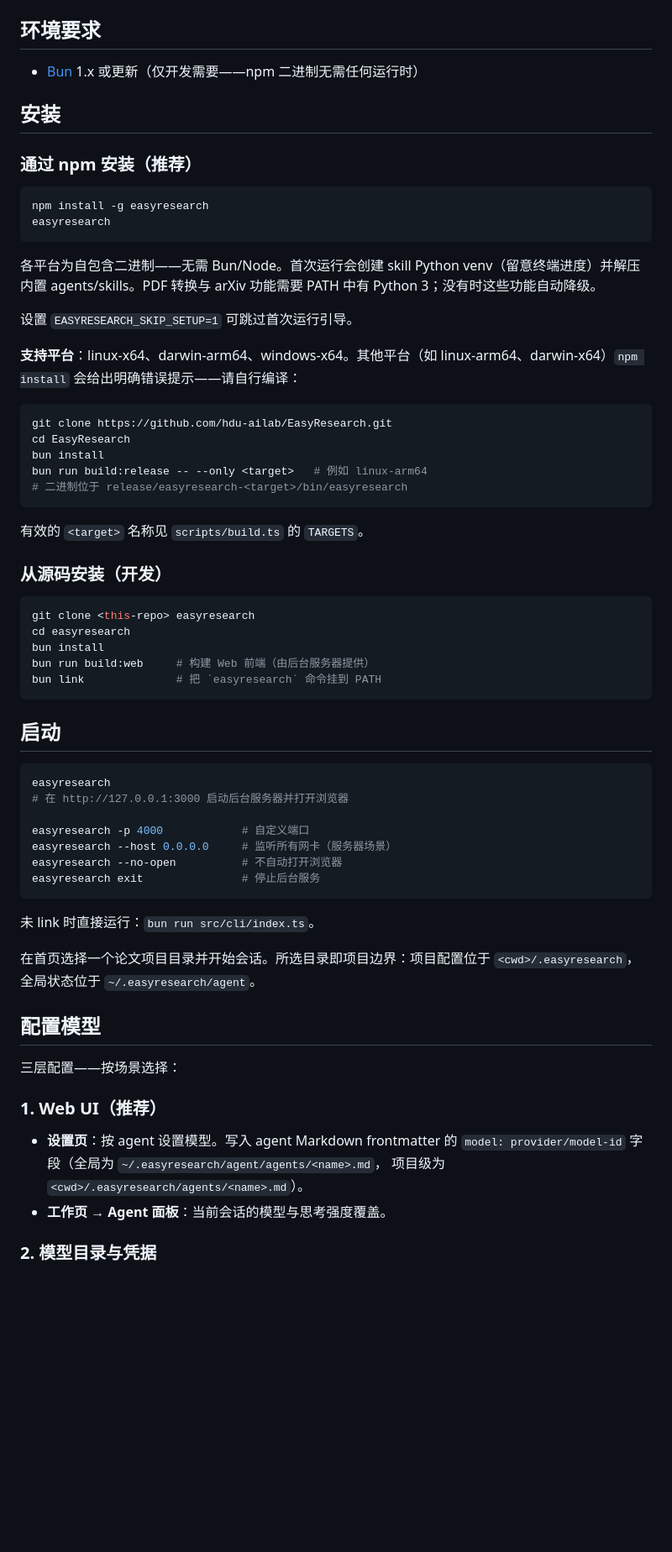
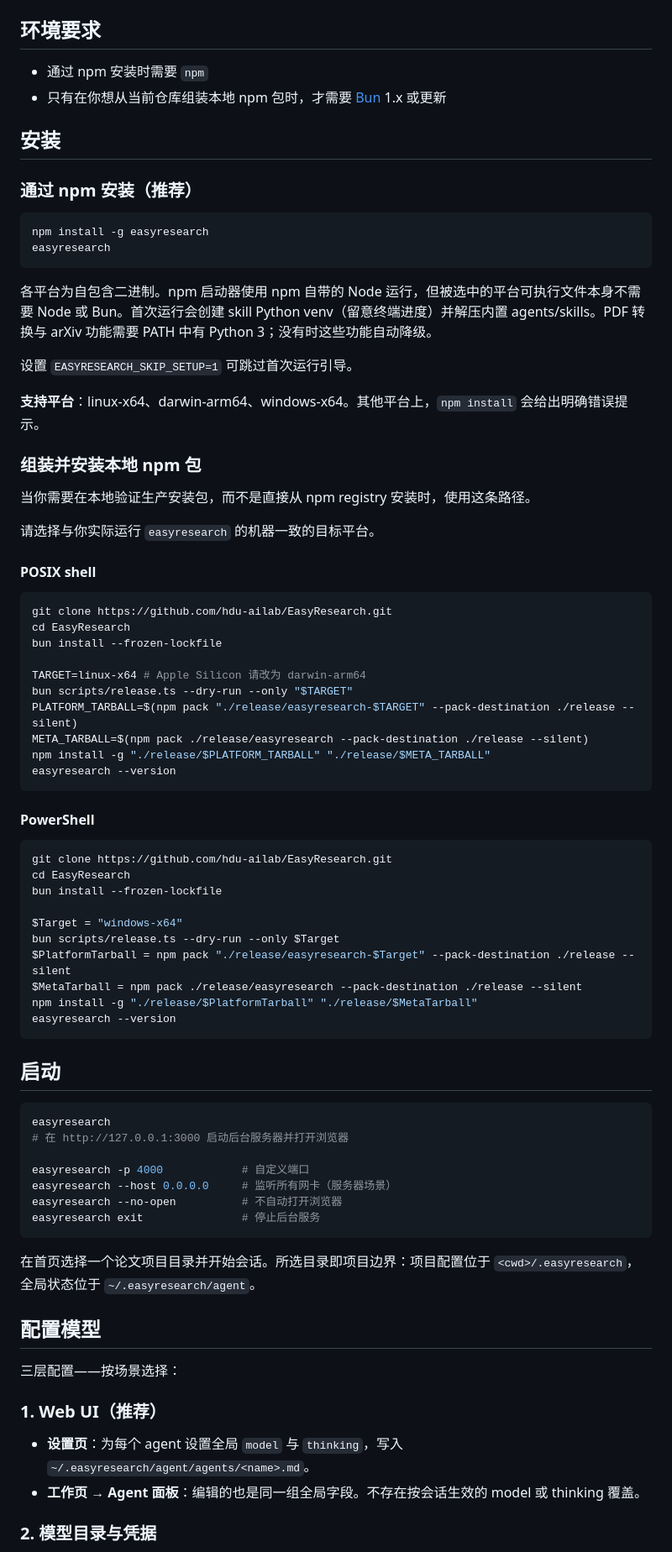
Before and after one commit to hdu-ailab/EasyResearch, a Markdown page: README_zh.md, the part around one of its changes. Shown at 84% size. Rendered like a GitHub page; blank space fills up the shorter version.

Commit message:
docs(readme): switch local install flow

````diff
--- a/README_zh.md
+++ b/README_zh.md
@@ -22,7 +22,8 @@ EasyResearch 是一条分工明确的论文生产流水线，由多个 agent 专
 
 ## 环境要求
 
-- [Bun](https://bun.sh) 1.x 或更新（仅开发需要——npm 二进制无需任何运行时）
+- 通过 npm 安装时需要 `npm`
+- 只有在你想从当前仓库组装本地 npm 包时，才需要 [Bun](https://bun.sh) 1.x 或更新
 
 ## 安装
 
@@ -33,30 +34,46 @@ npm install -g easyresearch
 easyresearch
 ```
 
-各平台为自包含二进制——无需 Bun/Node。首次运行会创建 skill Python venv（留意终端进度）并解压内置 agents/skills。PDF 转换与 arXiv 功能需要 PATH 中有 Python 3；没有时这些功能自动降级。
+各平台为自包含二进制。npm 启动器使用 npm 自带的 Node 运行，但被选中的平台可执行文件本身不需要 Node 或 Bun。首次运行会创建 skill Python venv（留意终端进度）并解压内置 agents/skills。PDF 转换与 arXiv 功能需要 PATH 中有 Python 3；没有时这些功能自动降级。
 
 设置 `EASYRESEARCH_SKIP_SETUP=1` 可跳过首次运行引导。
 
-**支持平台**：linux-x64、darwin-arm64、windows-x64。其他平台（如 linux-arm64、darwin-x64）`npm install` 会给出明确错误提示——请自行编译：
+**支持平台**：linux-x64、darwin-arm64、windows-x64。其他平台上，`npm install` 会给出明确错误提示。
 
-```bash
+### 组装并安装本地 npm 包
+
+当你需要在本地验证生产安装包，而不是直接从 npm registry 安装时，使用这条路径。
+
+请选择与你实际运行 `easyresearch` 的机器一致的目标平台。
+
+#### POSIX shell
+
+```sh
 git clone https://github.com/hdu-ailab/EasyResearch.git
 cd EasyResearch
-bun install
-bun run build:release -- --only <target>   # 例如 linux-arm64
-# 二进制位于 release/easyresearch-<target>/bin/easyresearch
+bun install --frozen-lockfile
+
+TARGET=linux-x64 # Apple Silicon 请改为 darwin-arm64
+bun scripts/release.ts --dry-run --only "$TARGET"
+PLATFORM_TARBALL=$(npm pack "./release/easyresearch-$TARGET" --pack-destination ./release --silent)
+META_TARBALL=$(npm pack ./release/easyresearch --pack-destination ./release --silent)
+npm install -g "./release/$PLATFORM_TARBALL" "./release/$META_TARBALL"
+easyresearch --version
 ```
 
-有效的 `<target>` 名称见 `scripts/build.ts` 的 `TARGETS`。
+#### PowerShell
 
-### 从源码安装（开发）
+```powershell
+git clone https://github.com/hdu-ailab/EasyResearch.git
+cd EasyResearch
+bun install --frozen-lockfile
 
-```bash
-git clone <this-repo> easyresearch
-cd easyresearch
-bun install
-bun run build:web     # 构建 Web 前端（由后台服务器提供）
-bun link              # 把 `easyresearch` 命令挂到 PATH
+$Target = "windows-x64"
+bun scripts/release.ts --dry-run --only $Target
+$PlatformTarball = npm pack "./release/easyresearch-$Target" --pack-destination ./release --silent
+$MetaTarball = npm pack ./release/easyresearch --pack-destination ./release --silent
+npm install -g "./release/$PlatformTarball" "./release/$MetaTarball"
+easyresearch --version
 ```
 
 ## 启动
@@ -71,8 +88,6 @@ easyresearch --no-open          # 不自动打开浏览器
 easyresearch exit               # 停止后台服务
 ```
 
-未 link 时直接运行：`bun run src/cli/index.ts`。
-
 在首页选择一个论文项目目录并开始会话。所选目录即项目边界：项目配置位于
 `<cwd>/.easyresearch`，全局状态位于 `~/.easyresearch/agent`。
 
@@ -82,10 +97,10 @@ easyresearch exit               # 停止后台服务
 
 ### 1. Web UI（推荐）
 
-- **设置页**：按 agent 设置模型。写入 agent Markdown frontmatter 的
-  `model: provider/model-id` 字段（全局为 `~/.easyresearch/agent/agents/<name>.md`，
-  项目级为 `<cwd>/.easyresearch/agents/<name>.md`）。
-- **工作页 → Agent 面板**：当前会话的模型与思考强度覆盖。
+- **设置页**：为每个 agent 设置全局 `model` 与 `thinking`，写入
+  `~/.easyresearch/agent/agents/<name>.md`。
+- **工作页 → Agent 面板**：编辑的也是同一组全局字段。不存在按会话生效的
+  model 或 thinking 覆盖。
 
 ### 2. 模型目录与凭据
 
````
Also changed, not shown: other parts of README_zh.md (+7 -14 lines), README.md (+53 -41 lines).
